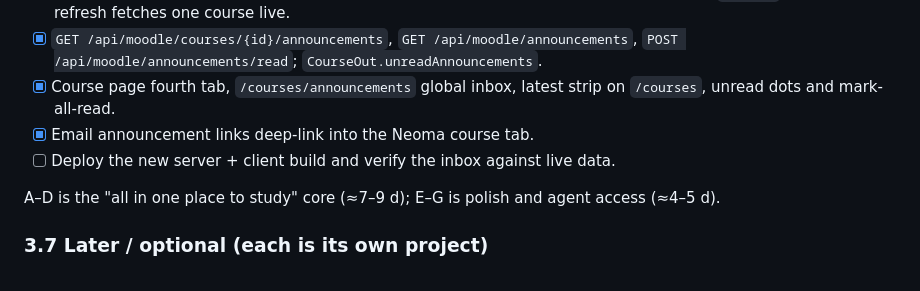
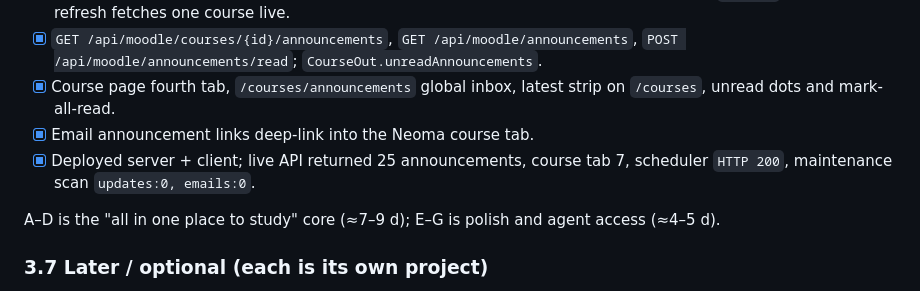
Before and after one commit to kaiden-A/neoma-study, a Markdown page: todo.md, the part around the change. Drawn GitHub-style.

Commit message:
note announcements inbox verification

```diff
--- a/todo.md
+++ b/todo.md
@@ -416,7 +416,8 @@ G needs B for the read tools and D for `italeem_save_file`; E supplies grades.
 - [x] Course page fourth tab, `/courses/announcements` global inbox, latest strip
       on `/courses`, unread dots and mark-all-read.
 - [x] Email announcement links deep-link into the Neoma course tab.
-- [ ] Deploy the new server + client build and verify the inbox against live data.
+- [x] Deployed server + client; live API returned 25 announcements, course tab 7,
+      scheduler `HTTP 200`, maintenance scan `updates:0, emails:0`.
 
 A–D is the "all in one place to study" core (≈7–9 d); E–G is polish and agent
 access (≈4–5 d).
```
